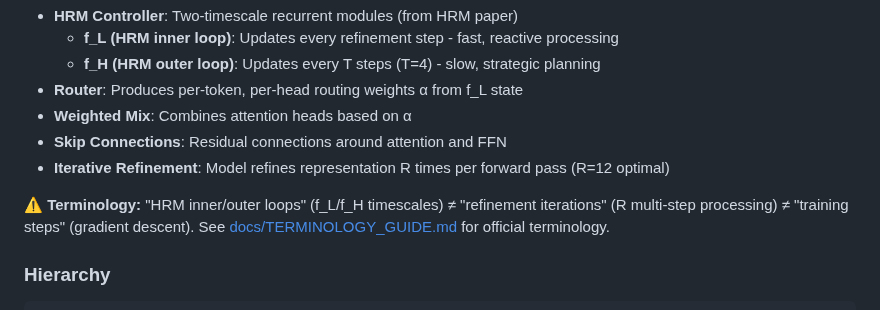
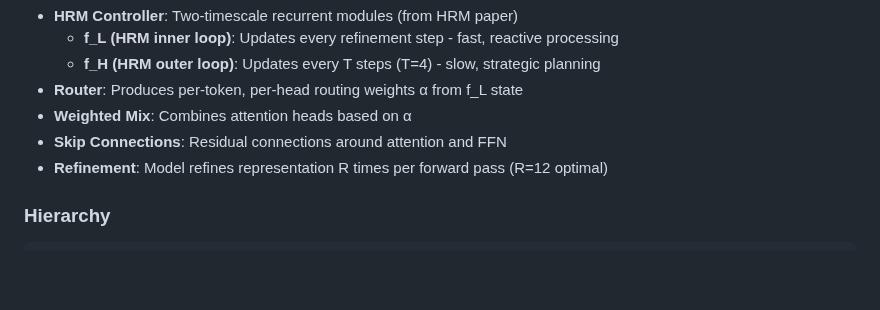
Before and after one commit to Eran-BA/PoT, a Markdown page: README.md, the part around the change. Rendered like a GitHub page; blank space fills up the shorter version.

Commit message:
Clean up README: remove terminology warning
CHANGES:
✅ Removed terminology warning from README
✅ Moved BENCHMARK_VERIFICATION.md to docs/project/

RATIONALE:
- Terminology is now clear and consistent throughout
- HRM inner/outer loops properly labeled (f_L/f_H)
- Refinement iterations clearly stated (R=12)
- No need for warning since everything is aligned
- Cleaner, more professional README

The code and docs speak for themselves now!

```diff
--- a/README.md
+++ b/README.md
@@ -159,9 +159,7 @@ flowchart TB
 - **Router**: Produces per-token, per-head routing weights α from f_L state
 - **Weighted Mix**: Combines attention heads based on α
 - **Skip Connections**: Residual connections around attention and FFN
-- **Iterative Refinement**: Model refines representation R times per forward pass (R=12 optimal)
-
-**⚠️ Terminology:** "HRM inner/outer loops" (f_L/f_H timescales) ≠ "refinement iterations" (R multi-step processing) ≠ "training steps" (gradient descent). See [docs/TERMINOLOGY_GUIDE.md](docs/TERMINOLOGY_GUIDE.md) for official terminology.
+- **Refinement**: Model refines representation R times per forward pass (R=12 optimal)
 
 ### Hierarchy
 
```
Also changed, not shown: docs/project/BENCHMARK_VERIFICATION.md (renamed from BENCHMARK_VERIFICATION.md).
